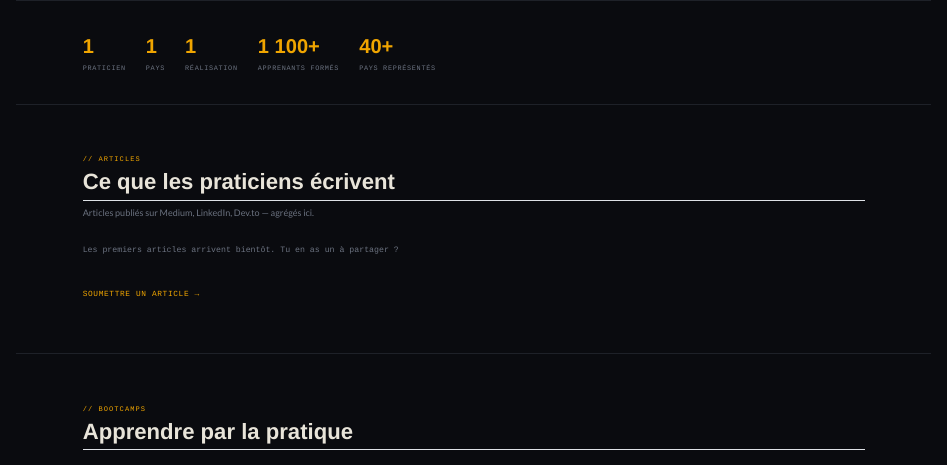
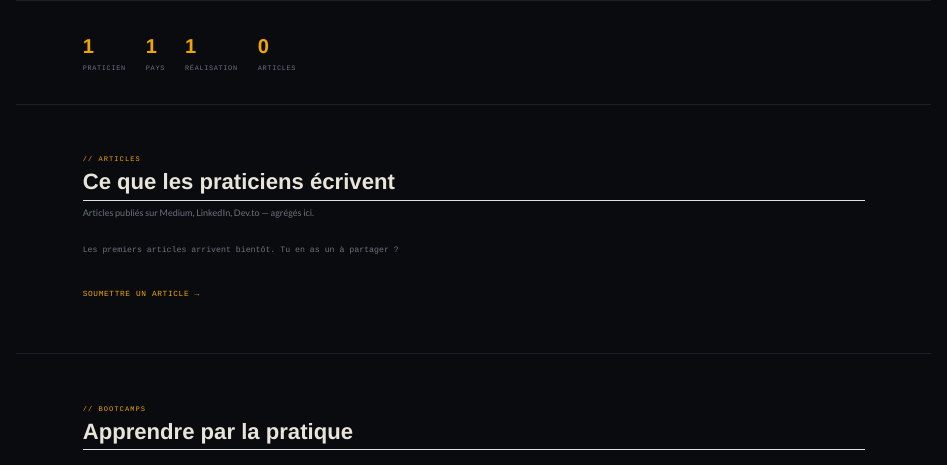
Before and after one commit to teaching-formation/from0tohero, a Quarto document (index.qmd): the page in a window 1100 px wide, from its top. Rendered offline with R 4.5, knitr and Pandoc in place of Quarto, with nearby package versions.

Commit message:
fix(stats): remove bootcamp stats from platform stats, add Articles counter
Co-Authored-By: Claude Sonnet 4.6 <noreply@anthropic.com>

```diff
--- a/index.qmd
+++ b/index.qmd
@@ -57,12 +57,8 @@ page-layout: full
       <p style="font-family:'Space Mono',monospace; font-size:0.68rem; letter-spacing:0.1em; color:#6b7280; text-transform:uppercase; margin:0.2rem 0 0 0;">Réalisation</p>
     </div>
     <div>
-      <p style="font-family:'Syne',sans-serif; font-size:2rem; font-weight:800; color:#f0a500; margin:0;">1 100+</p>
-      <p style="font-family:'Space Mono',monospace; font-size:0.68rem; letter-spacing:0.1em; color:#6b7280; text-transform:uppercase; margin:0.2rem 0 0 0;">Apprenants formés</p>
-    </div>
-    <div>
-      <p style="font-family:'Syne',sans-serif; font-size:2rem; font-weight:800; color:#f0a500; margin:0;">40+</p>
-      <p style="font-family:'Space Mono',monospace; font-size:0.68rem; letter-spacing:0.1em; color:#6b7280; text-transform:uppercase; margin:0.2rem 0 0 0;">Pays représentés</p>
+      <p style="font-family:'Syne',sans-serif; font-size:2rem; font-weight:800; color:#f0a500; margin:0;">0</p>
+      <p style="font-family:'Space Mono',monospace; font-size:0.68rem; letter-spacing:0.1em; color:#6b7280; text-transform:uppercase; margin:0.2rem 0 0 0;">Articles</p>
     </div>
   </div>
 </section>
```
